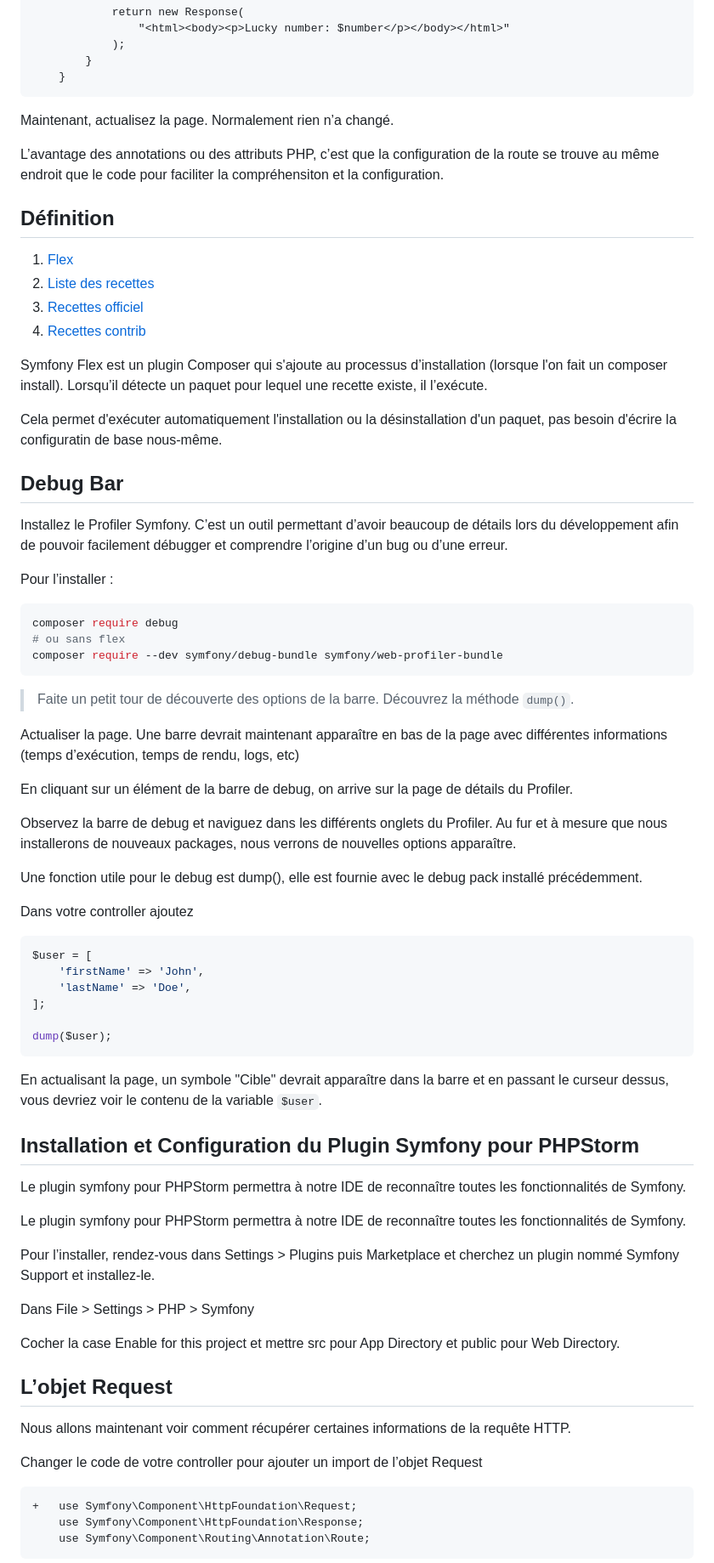
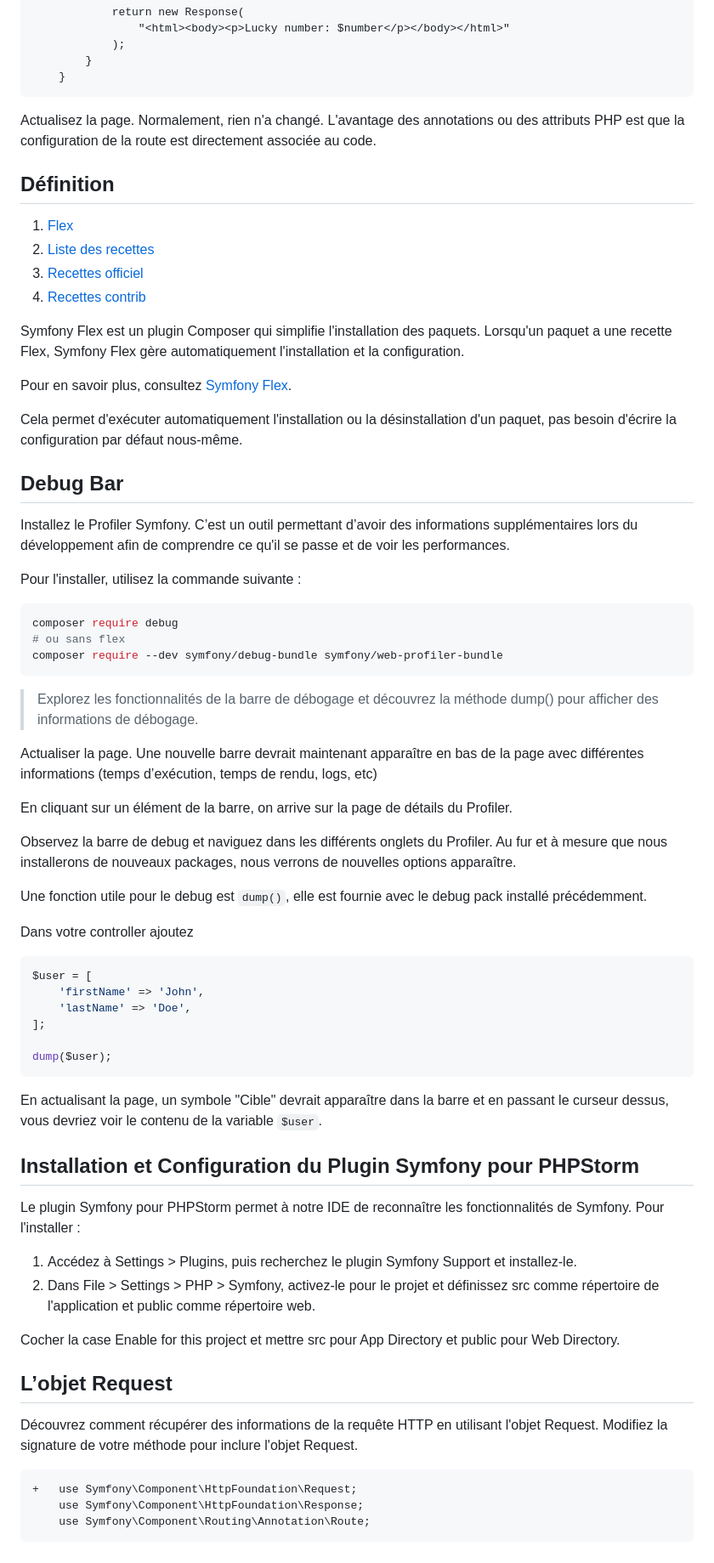
Before and after one commit to AlexandrePavy/formation-symfony, a Markdown page: 02-getting-started/README.md, the part around one of its changes. Shown at 85% size. Drawn GitHub-style.

````diff
--- a/02-getting-started/README.md
+++ b/02-getting-started/README.md
@@ -123,9 +121,8 @@ Supprimez maintenant ce que vous aviez ajouté dans config/routes.yaml
     }
 ```
 
-Maintenant, actualisez la page. Normalement rien n’a changé.
-
-L’avantage des annotations ou des attributs PHP, c’est que la configuration de la route se trouve au même endroit que le code pour faciliter la compréhensiton et la configuration.
+Actualisez la page. Normalement, rien n'a changé. L'avantage des annotations ou des attributs PHP est que la
+configuration de la route est directement associée au code.
 
 ## Définition
 
@@ -135,16 +132,20 @@ L’avantage des annotations ou des attributs PHP, c’est que la configuration
 4. [Recettes contrib](https://github.com/symfony/recipes-contrib/blob/flex/main/RECIPES.md)
 
 
-Symfony Flex est un plugin Composer qui s'ajoute au processus d’installation (lorsque l'on fait un composer install). Lorsqu’il détecte un paquet pour lequel une recette existe, il l’exécute.
+Symfony Flex est un plugin Composer qui simplifie l'installation des paquets. Lorsqu'un paquet a une recette Flex,
+Symfony Flex gère automatiquement l'installation et la configuration.
 
-Cela permet d'exécuter automatiquement l'installation ou la désinstallation d'un paquet, pas besoin d'écrire la configuratin de base nous-même.
+Pour en savoir plus, consultez [Symfony Flex](https://github.com/symfony/flex).
 
+Cela permet d'exécuter automatiquement l'installation ou la désinstallation d'un paquet, pas besoin d'écrire la
+configuration par défaut nous-même.
 
 ## Debug Bar
 
-Installez le Profiler Symfony. C’est un outil permettant d’avoir beaucoup de détails lors du développement afin de pouvoir facilement débugger et comprendre l’origine d’un bug ou d’une erreur.
+Installez le Profiler Symfony. C’est un outil permettant d’avoir des informations supplémentaires lors du
+développement afin de comprendre ce qu'il se passe et de voir les performances.
 
-Pour l’installer :
+Pour l'installer, utilisez la commande suivante :
 
 ```shell
 composer require debug
@@ -152,16 +153,18 @@ composer require debug
 composer require --dev symfony/debug-bundle symfony/web-profiler-bundle
 ```
 
-> Faite un petit tour de découverte des options de la barre.
-> Découvrez la méthode `dump()`.
+> Explorez les fonctionnalités de la barre de débogage et découvrez la méthode dump() pour afficher des informations
+> de débogage.
 
-Actualiser la page. Une barre devrait maintenant apparaître en bas de la page avec différentes informations (temps d’exécution, temps de rendu, logs, etc)
+Actualiser la page. Une nouvelle barre devrait maintenant apparaître en bas de la page avec différentes informations
+(temps d’exécution, temps de rendu, logs, etc)
 
-En cliquant sur un élément de la barre de debug, on arrive sur la page de détails du Profiler.
+En cliquant sur un élément de la barre, on arrive sur la page de détails du Profiler.
 
-Observez la barre de debug et naviguez dans les différents onglets du Profiler. Au fur et à mesure que nous installerons de nouveaux packages, nous verrons de nouvelles options apparaître.
+Observez la barre de debug et naviguez dans les différents onglets du Profiler. Au fur et à mesure que nous installerons
+de nouveaux packages, nous verrons de nouvelles options apparaître.
 
-Une fonction utile pour le debug est dump(), elle est fournie avec le debug pack installé précédemment.
+Une fonction utile pour le debug est `dump()`, elle est fournie avec le debug pack installé précédemment.
 
 Dans votre controller ajoutez
 
@@ -174,26 +177,22 @@ $user = [
 dump($user);
 ```
 
-En actualisant la page, un symbole "Cible" devrait apparaître dans la barre et en passant le curseur dessus, vous devriez voir le contenu de la variable `$user`.
-
+En actualisant la page, un symbole "Cible" devrait apparaître dans la barre et en passant le curseur dessus,
+vous devriez voir le contenu de la variable `$user`.
 
 ## Installation et Configuration du Plugin Symfony pour PHPStorm
 
-Le plugin symfony pour PHPStorm permettra à notre IDE de reconnaître toutes les fonctionnalités de Symfony.
+Le plugin Symfony pour PHPStorm permet à notre IDE de reconnaître les fonctionnalités de Symfony. Pour l'installer :
 
-Le plugin symfony pour PHPStorm permettra à notre IDE de reconnaître toutes les fonctionnalités de Symfony.
-
-Pour l’installer, rendez-vous dans Settings > Plugins puis Marketplace et cherchez un plugin nommé Symfony Support et installez-le.
-
-Dans File > Settings > PHP > Symfony
+1. Accédez à Settings > Plugins, puis recherchez le plugin Symfony Support et installez-le.
+2. Dans File > Settings > PHP > Symfony, activez-le pour le projet et définissez src comme répertoire de l'application et public comme répertoire web.
 
 Cocher la case Enable for this project et mettre src pour App Directory et public pour Web Directory.
 
 ## L’objet Request
 
-Nous allons maintenant voir comment récupérer certaines informations de la requête HTTP.
-
-Changer le code de votre controller pour ajouter un import de l’objet Request
+Découvrez comment récupérer des informations de la requête HTTP en utilisant l'objet Request. Modifiez la signature de
+votre méthode pour inclure l'objet Request.
 
 ```diff
 +   use Symfony\Component\HttpFoundation\Request;
````
Also changed, not shown: other parts of 02-getting-started/README.md (+41 -50 lines), 1 other file.
